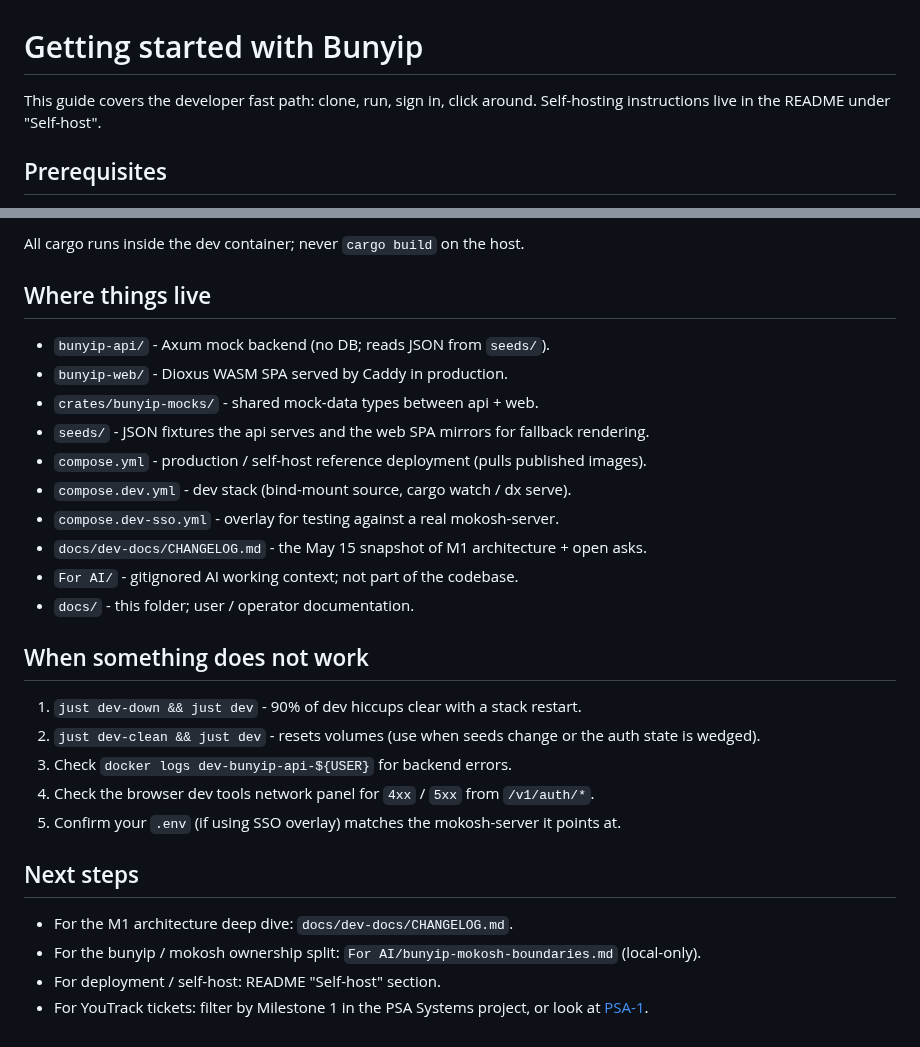
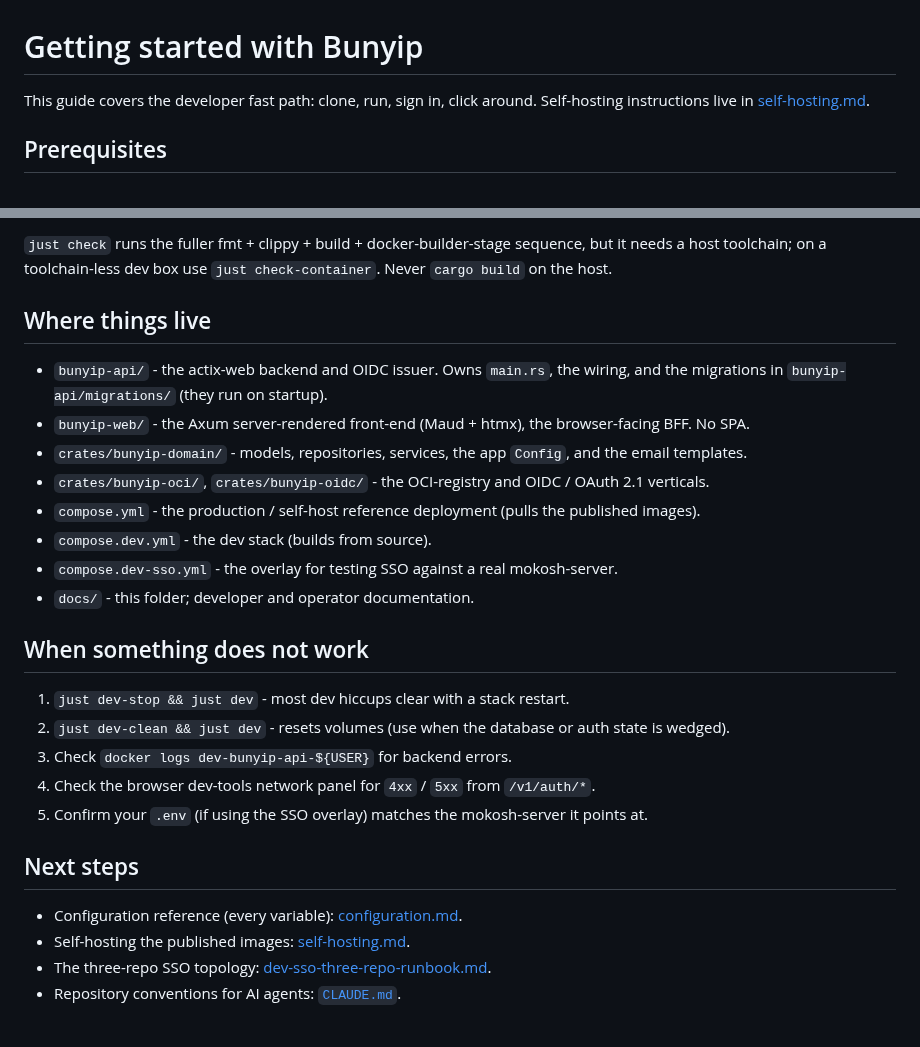
Before and after one commit to psa-systems/bunyip, a Markdown page: docs/getting-started.md, 2 parts joined by grey strips. Drawn GitHub-style.

````diff
--- a/docs/getting-started.md
+++ b/docs/getting-started.md
@@ -1,6 +1,6 @@
 # Getting started with Bunyip
 
-This guide covers the developer fast path: clone, run, sign in, click around. Self-hosting instructions live in the README under "Self-host".
+This guide covers the developer fast path: clone, run, sign in, click around. Self-hosting instructions live in [self-hosting.md](self-hosting.md).
 
 ## Prerequisites
 
@@ -84,31 +65,29 @@ just create-release minor   # bump Cargo.toml, branch, push, print PR URL
 ```
 
-All cargo runs inside the dev container; never `cargo build` on the host.
+`just check` runs the fuller fmt + clippy + build + docker-builder-stage sequence, but it needs a host toolchain; on a toolchain-less dev box use `just check-container`. Never `cargo build` on the host.
 
 ## Where things live
 
-- `bunyip-api/` - Axum mock backend (no DB; reads JSON from `seeds/`).
-- `bunyip-web/` - Dioxus WASM SPA served by Caddy in production.
-- `crates/bunyip-mocks/` - shared mock-data types between api + web.
-- `seeds/` - JSON fixtures the api serves and the web SPA mirrors for fallback rendering.
-- `compose.yml` - production / self-host reference deployment (pulls published images).
-- `compose.dev.yml` - dev stack (bind-mount source, cargo watch / dx serve).
-- `compose.dev-sso.yml` - overlay for testing against a real mokosh-server.
-- `docs/dev-docs/CHANGELOG.md` - the May 15 snapshot of M1 architecture + open asks.
-- `For AI/` - gitignored AI working context; not part of the codebase.
-- `docs/` - this folder; user / operator documentation.
+- `bunyip-api/` - the actix-web backend and OIDC issuer. Owns `main.rs`, the wiring, and the migrations in `bunyip-api/migrations/` (they run on startup).
+- `bunyip-web/` - the Axum server-rendered front-end (Maud + htmx), the browser-facing BFF. No SPA.
+- `crates/bunyip-domain/` - models, repositories, services, the app `Config`, and the email templates.
+- `crates/bunyip-oci/`, `crates/bunyip-oidc/` - the OCI-registry and OIDC / OAuth 2.1 verticals.
+- `compose.yml` - the production / self-host reference deployment (pulls the published images).
+- `compose.dev.yml` - the dev stack (builds from source).
+- `compose.dev-sso.yml` - the overlay for testing SSO against a real mokosh-server.
+- `docs/` - this folder; developer and operator documentation.
 
 ## When something does not work
 
-1. `just dev-down && just dev` - 90% of dev hiccups clear with a stack restart.
-2. `just dev-clean && just dev` - resets volumes (use when seeds change or the auth state is wedged).
+1. `just dev-stop && just dev` - most dev hiccups clear with a stack restart.
+2. `just dev-clean && just dev` - resets volumes (use when the database or auth state is wedged).
 3. Check `docker logs dev-bunyip-api-${USER}` for backend errors.
-4. Check the browser dev tools network panel for `4xx` / `5xx` from `/v1/auth/*`.
-5. Confirm your `.env` (if using SSO overlay) matches the mokosh-server it points at.
+4. Check the browser dev-tools network panel for `4xx` / `5xx` from `/v1/auth/*`.
+5. Confirm your `.env` (if using the SSO overlay) matches the mokosh-server it points at.
 
 ## Next steps
 
-- For the M1 architecture deep dive: `docs/dev-docs/CHANGELOG.md`.
-- For the bunyip / mokosh ownership split: `For AI/bunyip-mokosh-boundaries.md` (local-only).
-- For deployment / self-host: README "Self-host" section.
-- For YouTrack tickets: filter by Milestone 1 in the PSA Systems project, or look at [PSA-1](https://niceguyit.myjetbrains.com/youtrack/issue/PSA-1).
+- Configuration reference (every variable): [configuration.md](configuration.md).
+- Self-hosting the published images: [self-hosting.md](self-hosting.md).
+- The three-repo SSO topology: [dev-sso-three-repo-runbook.md](dev-sso-three-repo-runbook.md).
+- Repository conventions for AI agents: [`CLAUDE.md`](../CLAUDE.md).
````
Also changed, not shown: other parts of docs/getting-started.md (+22 -41 lines).
